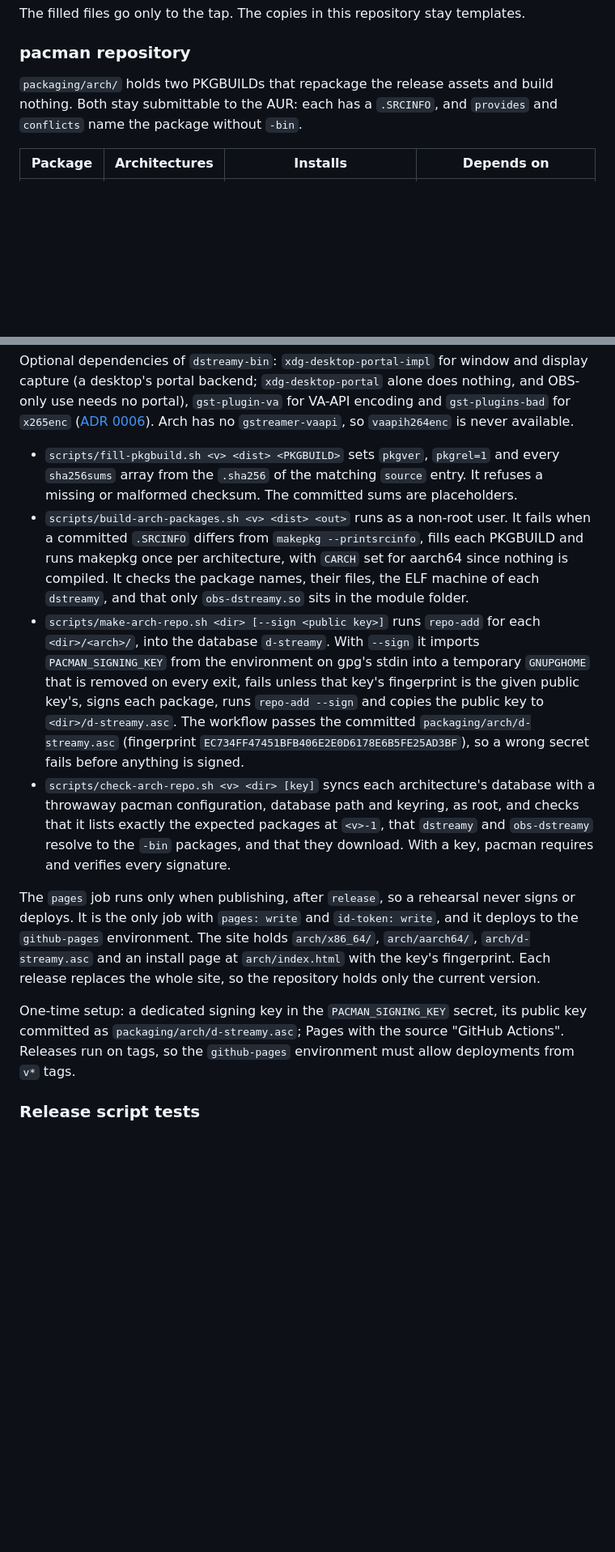
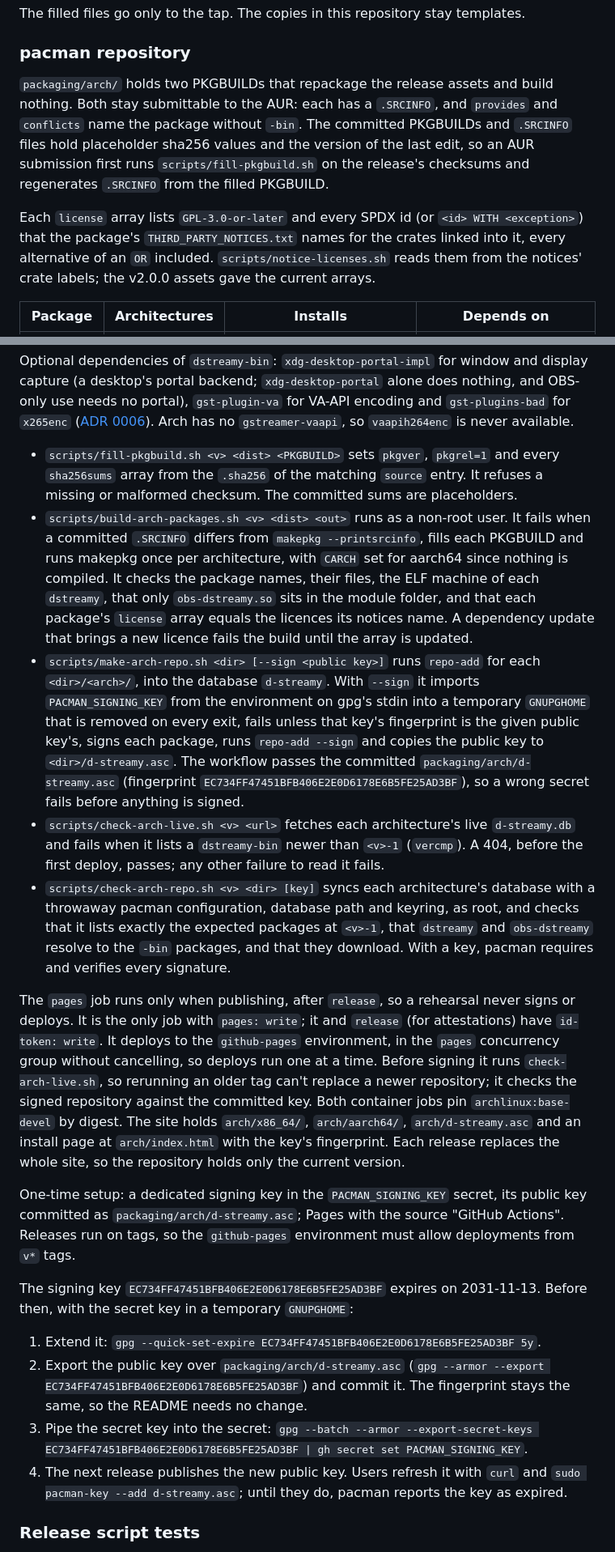
Before and after one commit to lkshrk/d-streamy, a Markdown page: docs/components/build-test-release.md, 2 parts joined by grey strips. Shown at 81% size. GitHub-like rendering; blank space fills up the shorter version.

```diff
--- a/docs/components/build-test-release.md
+++ b/docs/components/build-test-release.md
@@ -405,7 +405,9 @@ The filled files go only to the tap. The copies in this repository stay template
 
 ### pacman repository
 
-`packaging/arch/` holds two PKGBUILDs that repackage the release assets and build nothing. Both stay submittable to the AUR: each has a `.SRCINFO`, and `provides` and `conflicts` name the package without `-bin`.
+`packaging/arch/` holds two PKGBUILDs that repackage the release assets and build nothing. Both stay submittable to the AUR: each has a `.SRCINFO`, and `provides` and `conflicts` name the package without `-bin`. The committed PKGBUILDs and `.SRCINFO` files hold placeholder sha256 values and the version of the last edit, so an AUR submission first runs `scripts/fill-pkgbuild.sh` on the release's checksums and regenerates `.SRCINFO` from the filled PKGBUILD.
+
+Each `license` array lists `GPL-3.0-or-later` and every SPDX id (or `<id> WITH <exception>`) that the package's `THIRD_PARTY_NOTICES.txt` names for the crates linked into it, every alternative of an `OR` included. `scripts/notice-licenses.sh` reads them from the notices' crate labels; the v2.0.0 assets gave the current arrays.
 
 | Package | Architectures | Installs | Depends on |
 |---|---|---|---|
@@ -415,13 +417,21 @@ The filled files go only to the tap. The copies in this repository stay template
 Optional dependencies of `dstreamy-bin`: `xdg-desktop-portal-impl` for window and display capture (a desktop's portal backend; `xdg-desktop-portal` alone does nothing, and OBS-only use needs no portal), `gst-plugin-va` for VA-API encoding and `gst-plugins-bad` for `x265enc` ([ADR 0006](../adr/0006-gstreamer-element-selection.md)). Arch has no `gstreamer-vaapi`, so `vaapih264enc` is never available.
 
 - `scripts/fill-pkgbuild.sh <v> <dist> <PKGBUILD>` sets `pkgver`, `pkgrel=1` and every `sha256sums` array from the `.sha256` of the matching `source` entry. It refuses a missing or malformed checksum. The committed sums are placeholders.
-- `scripts/build-arch-packages.sh <v> <dist> <out>` runs as a non-root user. It fails when a committed `.SRCINFO` differs from `makepkg --printsrcinfo`, fills each PKGBUILD and runs makepkg once per architecture, with `CARCH` set for aarch64 since nothing is compiled. It checks the package names, their files, the ELF machine of each `dstreamy`, and that only `obs-dstreamy.so` sits in the module folder.
+- `scripts/build-arch-packages.sh <v> <dist> <out>` runs as a non-root user. It fails when a committed `.SRCINFO` differs from `makepkg --printsrcinfo`, fills each PKGBUILD and runs makepkg once per architecture, with `CARCH` set for aarch64 since nothing is compiled. It checks the package names, their files, the ELF machine of each `dstreamy`, that only `obs-dstreamy.so` sits in the module folder, and that each package's `license` array equals the licences its notices name. A dependency update that brings a new licence fails the build until the array is updated.
 - `scripts/make-arch-repo.sh <dir> [--sign <public key>]` runs `repo-add` for each `<dir>/<arch>/`, into the database `d-streamy`. With `--sign` it imports `PACMAN_SIGNING_KEY` from the environment on gpg's stdin into a temporary `GNUPGHOME` that is removed on every exit, fails unless that key's fingerprint is the given public key's, signs each package, runs `repo-add --sign` and copies the public key to `<dir>/d-streamy.asc`. The workflow passes the committed `packaging/arch/d-streamy.asc` (fingerprint `EC734FF47451BFB406E2E0D6178E6B5FE25AD3BF`), so a wrong secret fails before anything is signed.
+- `scripts/check-arch-live.sh <v> <url>` fetches each architecture's live `d-streamy.db` and fails when it lists a `dstreamy-bin` newer than `<v>-1` (`vercmp`). A 404, before the first deploy, passes; any other failure to read it fails.
 - `scripts/check-arch-repo.sh <v> <dir> [key]` syncs each architecture's database with a throwaway pacman configuration, database path and keyring, as root, and checks that it lists exactly the expected packages at `<v>-1`, that `dstreamy` and `obs-dstreamy` resolve to the `-bin` packages, and that they download. With a key, pacman requires and verifies every signature.
 
-The `pages` job runs only when publishing, after `release`, so a rehearsal never signs or deploys. It is the only job with `pages: write` and `id-token: write`, and it deploys to the `github-pages` environment. The site holds `arch/x86_64/`, `arch/aarch64/`, `arch/d-streamy.asc` and an install page at `arch/index.html` with the key's fingerprint. Each release replaces the whole site, so the repository holds only the current version.
+The `pages` job runs only when publishing, after `release`, so a rehearsal never signs or deploys. It is the only job with `pages: write`; it and `release` (for attestations) have `id-token: write`. It deploys to the `github-pages` environment, in the `pages` concurrency group without cancelling, so deploys run one at a time. Before signing it runs `check-arch-live.sh`, so rerunning an older tag can't replace a newer repository; it checks the signed repository against the committed key. Both container jobs pin `archlinux:base-devel` by digest. The site holds `arch/x86_64/`, `arch/aarch64/`, `arch/d-streamy.asc` and an install page at `arch/index.html` with the key's fingerprint. Each release replaces the whole site, so the repository holds only the current version.
 
 One-time setup: a dedicated signing key in the `PACMAN_SIGNING_KEY` secret, its public key committed as `packaging/arch/d-streamy.asc`; Pages with the source "GitHub Actions". Releases run on tags, so the `github-pages` environment must allow deployments from `v*` tags.
 
+The signing key `EC734FF47451BFB406E2E0D6178E6B5FE25AD3BF` expires on 2031-11-13. Before then, with the secret key in a temporary `GNUPGHOME`:
+
+1. Extend it: `gpg --quick-set-expire EC734FF47451BFB406E2E0D6178E6B5FE25AD3BF 5y`.
+2. Export the public key over `packaging/arch/d-streamy.asc` (`gpg --armor --export EC734FF47451BFB406E2E0D6178E6B5FE25AD3BF`) and commit it. The fingerprint stays the same, so the README needs no change.
+3. Pipe the secret key into the secret: `gpg --batch --armor --export-secret-keys EC734FF47451BFB406E2E0D6178E6B5FE25AD3BF | gh secret set PACMAN_SIGNING_KEY`.
+4. The next release publishes the new public key. Users refresh it with `curl` and `sudo pacman-key --add d-streamy.asc`; until they do, pacman reports the key as expired.
+
 ### Release script tests
 
```
Also changed, not shown: other parts of docs/components/build-test-release.md (+5 -5 lines), README.md (+9 -3 lines).
